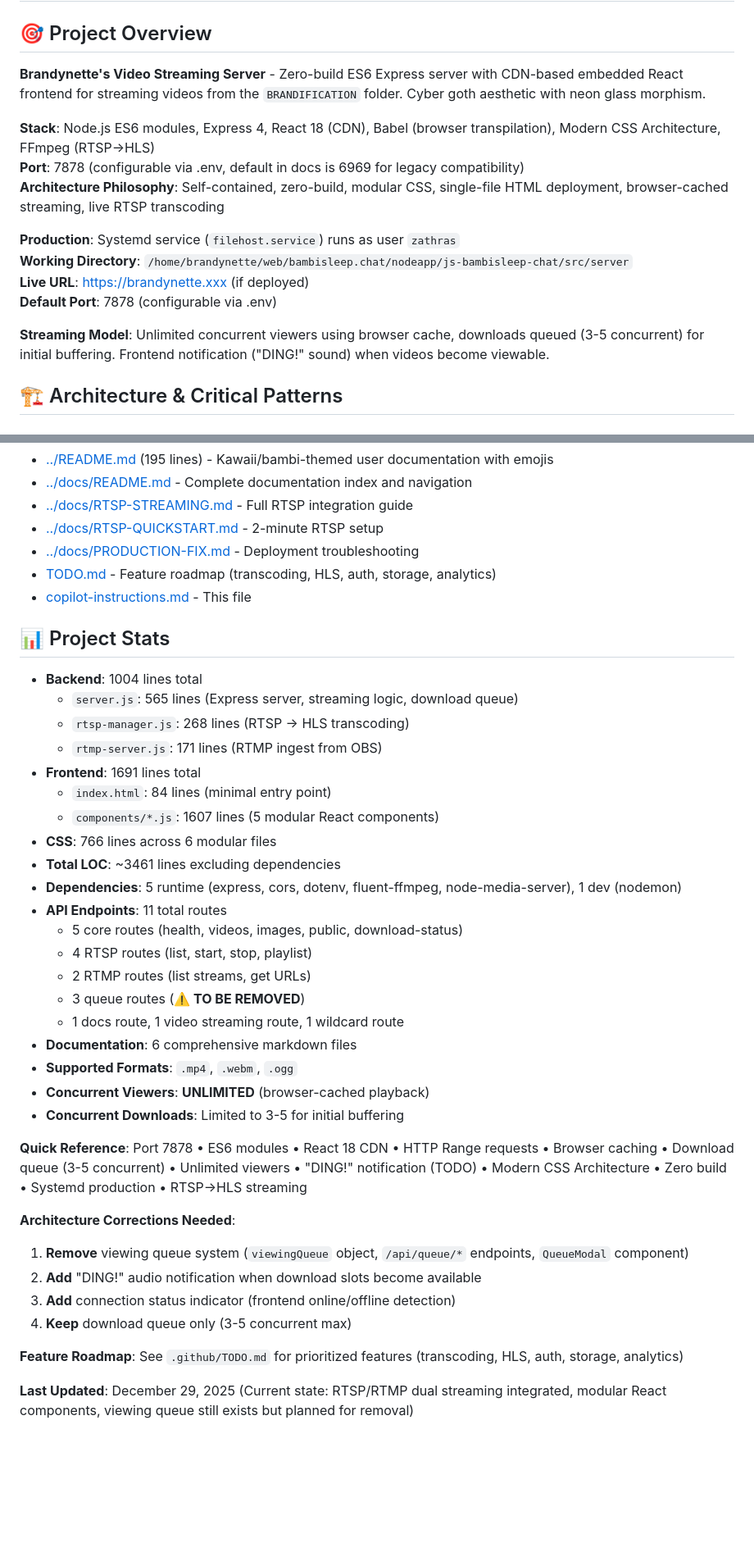
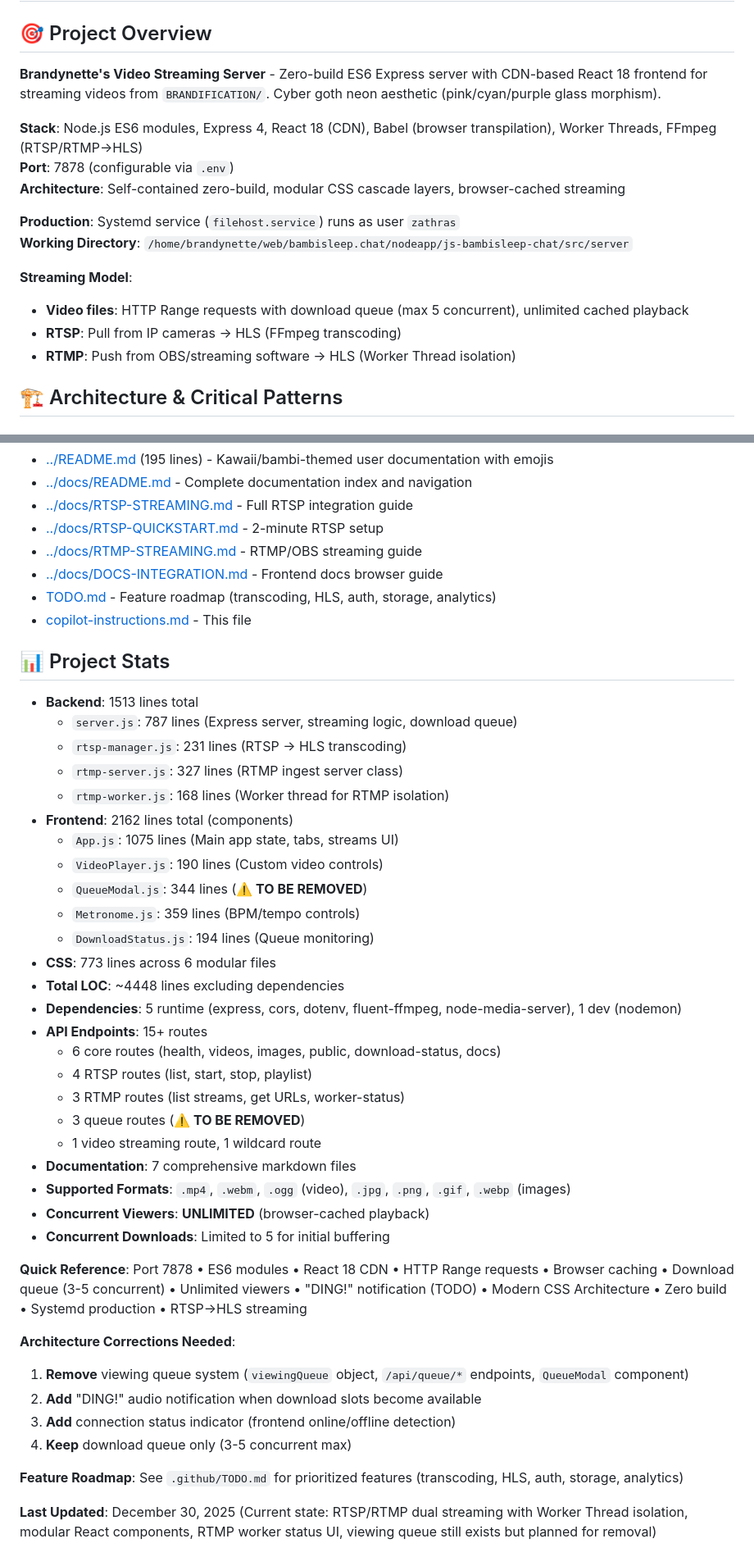
Before and after one commit to HarleyVader/js-brandynette-xxx-filehost, a Markdown page: .github/copilot-instructions.md, 2 parts joined by grey strips. Shown at 82% size. GitHub-like rendering; blank space fills up the shorter version.

```diff
--- a/.github/copilot-instructions.md
+++ b/.github/copilot-instructions.md
@@ -2,18 +2,19 @@
 
 ## 🎯 Project Overview
 
-**Brandynette's Video Streaming Server** - Zero-build ES6 Express server with CDN-based embedded React frontend for streaming videos from the `BRANDIFICATION` folder. Cyber goth aesthetic with neon glass morphism.
+**Brandynette's Video Streaming Server** - Zero-build ES6 Express server with CDN-based React 18 frontend for streaming videos from `BRANDIFICATION/`. Cyber goth neon aesthetic (pink/cyan/purple glass morphism).
 
-**Stack**: Node.js ES6 modules, Express 4, React 18 (CDN), Babel (browser transpilation), Modern CSS Architecture, FFmpeg (RTSP→HLS)
-**Port**: 7878 (configurable via .env, default in docs is 6969 for legacy compatibility)
-**Architecture Philosophy**: Self-contained, zero-build, modular CSS, single-file HTML deployment, browser-cached streaming, live RTSP transcoding
+**Stack**: Node.js ES6 modules, Express 4, React 18 (CDN), Babel (browser transpilation), Worker Threads, FFmpeg (RTSP/RTMP→HLS)
+**Port**: 7878 (configurable via `.env`)
+**Architecture**: Self-contained zero-build, modular CSS cascade layers, browser-cached streaming
 
 **Production**: Systemd service (`filehost.service`) runs as user `zathras`
 **Working Directory**: `/home/brandynette/web/bambisleep.chat/nodeapp/js-bambisleep-chat/src/server`
-**Live URL**: https://brandynette.xxx (if deployed)
-**Default Port**: 7878 (configurable via .env)
 
-**Streaming Model**: Unlimited concurrent viewers using browser cache, downloads queued (3-5 concurrent) for initial buffering. Frontend notification ("DING!" sound) when videos become viewable.
+**Streaming Model**:
+- **Video files**: HTTP Range requests with download queue (max 5 concurrent), unlimited cached playback
+- **RTSP**: Pull from IP cameras → HLS (FFmpeg transcoding)
+- **RTMP**: Push from OBS/streaming software → HLS (Worker Thread isolation)
 
 ## 🏗️ Architecture & Critical Patterns
 
@@ -552,32 +606,37 @@ js-brandynette-xxx-filehost/
 - [../docs/README.md](../docs/README.md) - Complete documentation index and navigation
 - [../docs/RTSP-STREAMING.md](../docs/RTSP-STREAMING.md) - Full RTSP integration guide
 - [../docs/RTSP-QUICKSTART.md](../docs/RTSP-QUICKSTART.md) - 2-minute RTSP setup
-- [../docs/PRODUCTION-FIX.md](../docs/PRODUCTION-FIX.md) - Deployment troubleshooting
+- [../docs/RTMP-STREAMING.md](../docs/RTMP-STREAMING.md) - RTMP/OBS streaming guide
+- [../docs/DOCS-INTEGRATION.md](../docs/DOCS-INTEGRATION.md) - Frontend docs browser guide
 - [TODO.md](TODO.md) - Feature roadmap (transcoding, HLS, auth, storage, analytics)
 - [copilot-instructions.md](copilot-instructions.md) - This file
 
 ## 📊 Project Stats
 
-- **Backend**: 1004 lines total
-  - `server.js`: 565 lines (Express server, streaming logic, download queue)
-  - `rtsp-manager.js`: 268 lines (RTSP → HLS transcoding)
-  - `rtmp-server.js`: 171 lines (RTMP ingest from OBS)
-- **Frontend**: 1691 lines total
-  - `index.html`: 84 lines (minimal entry point)
-  - `components/*.js`: 1607 lines (5 modular React components)
-- **CSS**: 766 lines across 6 modular files
-- **Total LOC**: ~3461 lines excluding dependencies
+- **Backend**: 1513 lines total
+  - `server.js`: 787 lines (Express server, streaming logic, download queue)
+  - `rtsp-manager.js`: 231 lines (RTSP → HLS transcoding)
+  - `rtmp-server.js`: 327 lines (RTMP ingest server class)
+  - `rtmp-worker.js`: 168 lines (Worker thread for RTMP isolation)
+- **Frontend**: 2162 lines total (components)
+  - `App.js`: 1075 lines (Main app state, tabs, streams UI)
+  - `VideoPlayer.js`: 190 lines (Custom video controls)
+  - `QueueModal.js`: 344 lines (**⚠️ TO BE REMOVED**)
+  - `Metronome.js`: 359 lines (BPM/tempo controls)
+  - `DownloadStatus.js`: 194 lines (Queue monitoring)
+- **CSS**: 773 lines across 6 modular files
+- **Total LOC**: ~4448 lines excluding dependencies
 - **Dependencies**: 5 runtime (express, cors, dotenv, fluent-ffmpeg, node-media-server), 1 dev (nodemon)
-- **API Endpoints**: 11 total routes
-  - 5 core routes (health, videos, images, public, download-status)
+- **API Endpoints**: 15+ routes
+  - 6 core routes (health, videos, images, public, download-status, docs)
   - 4 RTSP routes (list, start, stop, playlist)
-  - 2 RTMP routes (list streams, get URLs)
+  - 3 RTMP routes (list streams, get URLs, worker-status)
   - 3 queue routes (**⚠️ TO BE REMOVED**)
-  - 1 docs route, 1 video streaming route, 1 wildcard route
-- **Documentation**: 6 comprehensive markdown files
-- **Supported Formats**: `.mp4`, `.webm`, `.ogg`
+  - 1 video streaming route, 1 wildcard route
+- **Documentation**: 7 comprehensive markdown files
+- **Supported Formats**: `.mp4`, `.webm`, `.ogg` (video), `.jpg`, `.png`, `.gif`, `.webp` (images)
 - **Concurrent Viewers**: **UNLIMITED** (browser-cached playback)
-- **Concurrent Downloads**: Limited to 3-5 for initial buffering
+- **Concurrent Downloads**: Limited to 5 for initial buffering
 
 **Quick Reference**: Port 7878 • ES6 modules • React 18 CDN • HTTP Range requests • Browser caching • Download queue (3-5 concurrent) • Unlimited viewers • "DING!" notification (TODO) • Modern CSS Architecture • Zero build • Systemd production • RTSP→HLS streaming
 
@@ -590,4 +649,4 @@ js-brandynette-xxx-filehost/
 
 **Feature Roadmap**: See `.github/TODO.md` for prioritized features (transcoding, HLS, auth, storage, analytics)
 
-**Last Updated**: December 29, 2025 (Current state: RTSP/RTMP dual streaming integrated, modular React components, viewing queue still exists but planned for removal)
+**Last Updated**: December 30, 2025 (Current state: RTSP/RTMP dual streaming with Worker Thread isolation, modular React components, RTMP worker status UI, viewing queue still exists but planned for removal)
```
Also changed, not shown: other parts of .github/copilot-instructions.md (+93 -40 lines).
